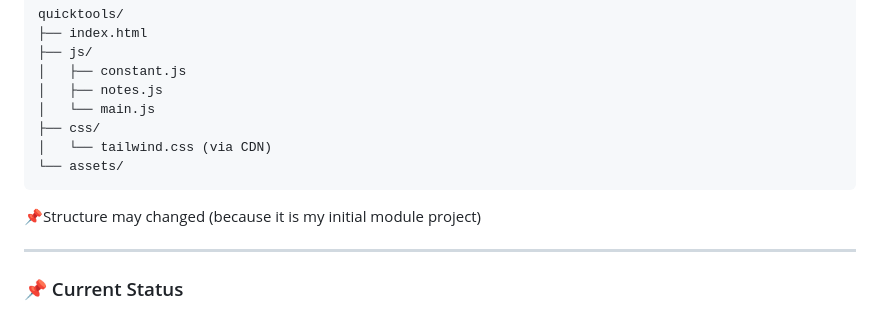
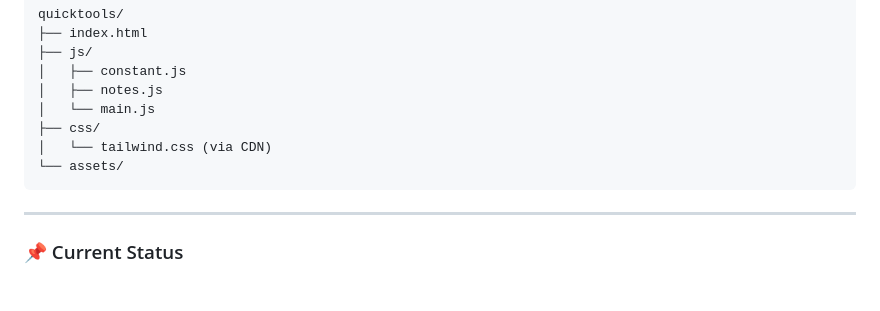
Before and after one commit to Irshad-11/QuickTools, a Markdown page: README.md, the part around the change. Rendered like a GitHub page; blank space fills up the shorter version.

````diff
--- a/README.md
+++ b/README.md
@@ -67,8 +67,6 @@ quicktools/
 └── assets/
 ```
 
-📌Structure may changed (because it is my initial module project)
-
 ---
 
 ### 📌 Current Status
````
